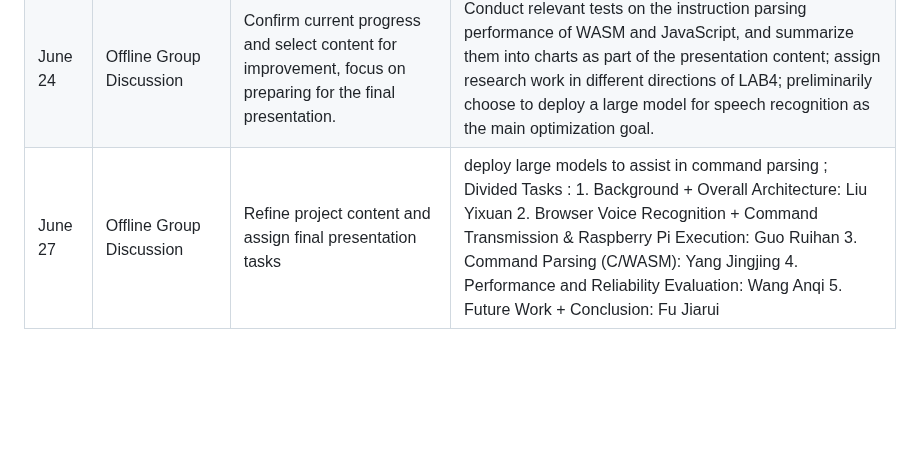
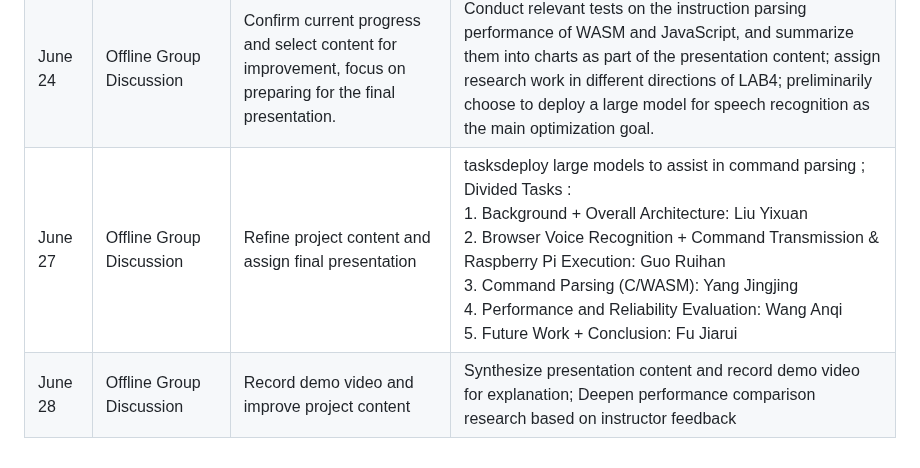
Before and after one commit to OSH-2025/OspreyNest, a Markdown page: README_En.md, the part around the change. GitHub-like rendering; blank space fills up the shorter version.

```diff
--- a/README_En.md
+++ b/README_En.md
@@ -40,4 +40,5 @@
 |June 20| Offline Group Discussion | Discuss the feasibility of the plan and make arrangements for the next steps of the project.| Summarize and discuss the solutions for web page access restrictions, and select the best solution to advance: that is, using one computer as a server, and other devices control through its IP and corresponding port; refine the plan and complete relevant tasks.|
 |June 23| Offline Group Discussion | Summarize current progress and preliminarily prepare for the final presentation.| Preliminarily determine the content and format of the presentation, assess the PPT production and overall effect of the mid-term report, and propose suggestions for improvement.|
 |June 24| Offline Group Discussion | Confirm current progress and select content for improvement, focus on preparing for the final presentation.| Conduct relevant tests on the instruction parsing performance of WASM and JavaScript, and summarize them into charts as part of the presentation content; assign research work in different directions of LAB4; preliminarily choose to deploy a large model for speech recognition as the main optimization goal. |
-|June 27| Offline Group Discussion | Refine project content and assign final presentation tasks | deploy large models to assist in command parsing ; Divided Tasks : 1. Background + Overall Architecture: Liu Yixuan 2. Browser Voice Recognition + Command Transmission & Raspberry Pi Execution: Guo Ruihan 3. Command Parsing (C/WASM): Yang Jingjing 4. Performance and Reliability Evaluation: Wang Anqi 5. Future Work + Conclusion: Fu Jiarui |
+|June 27| Offline Group Discussion | Refine project content and assign final presentation | tasksdeploy large models to assist in command parsing ; <br>Divided Tasks : <br>1. Background + Overall Architecture: Liu Yixuan <br>2. Browser Voice Recognition + Command Transmission & Raspberry Pi Execution: Guo Ruihan <br>3. Command Parsing (C/WASM): Yang Jingjing <br>4. Performance and Reliability Evaluation: Wang Anqi <br>5. Future Work + Conclusion: Fu Jiarui |
+|June 28| Offline Group Discussion | Record demo video and improve project content | Synthesize presentation content and record demo video for explanation; Deepen performance comparison research based on instructor feedback|
```
